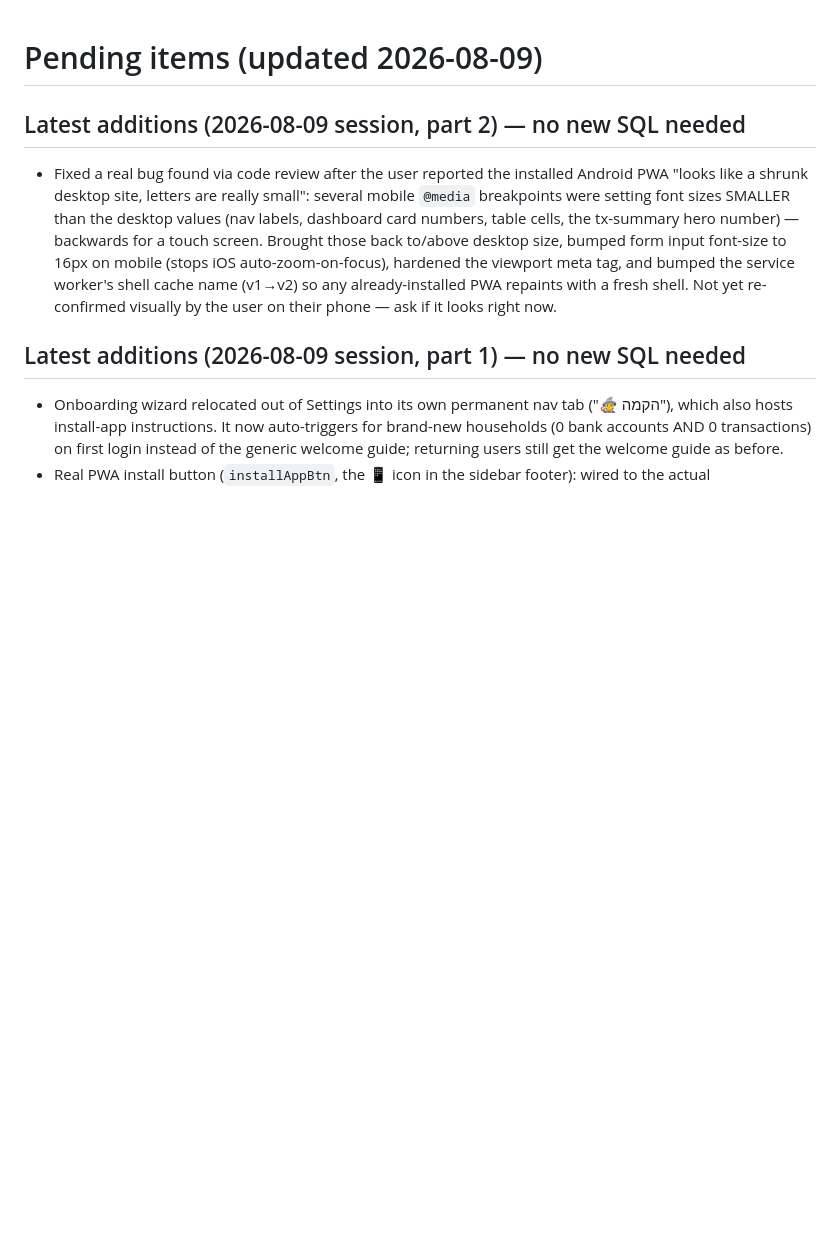
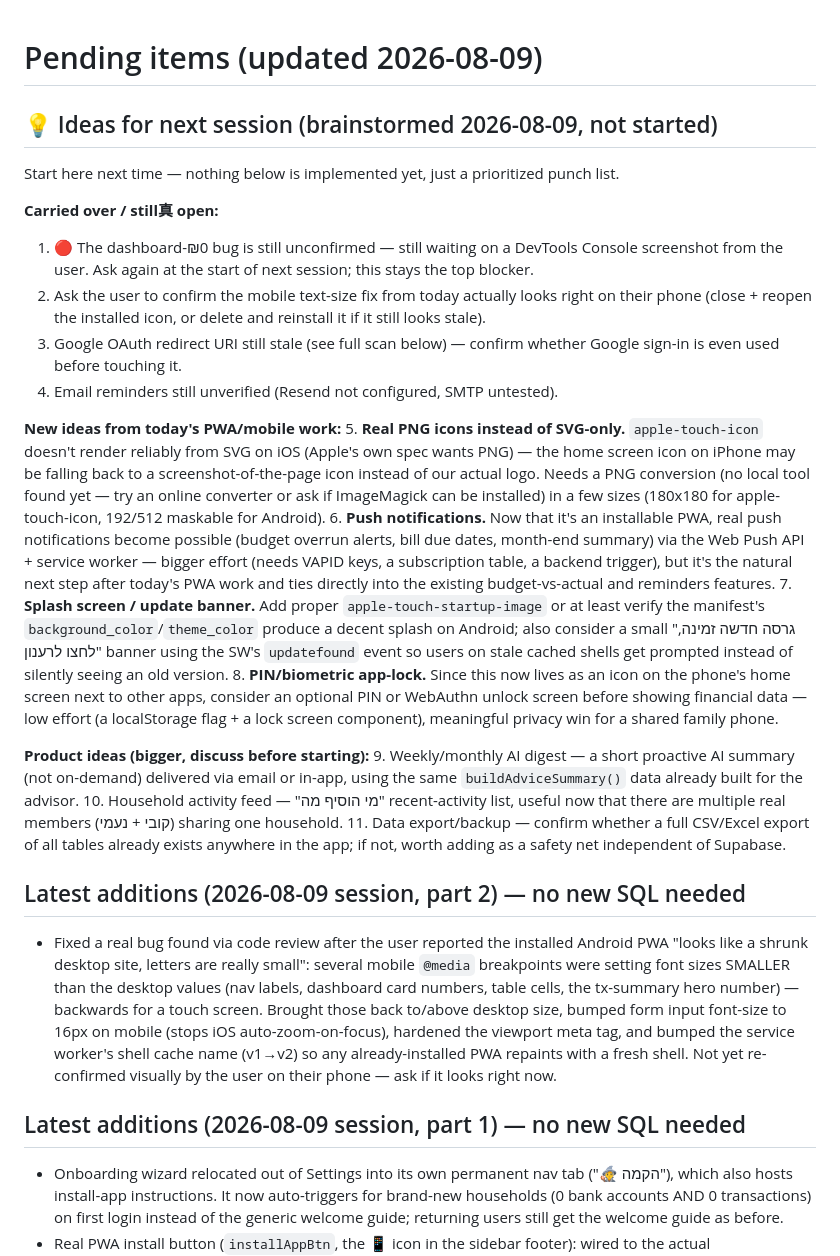
Before and after one commit to yc196819-oss/budget-app-365, a Markdown page: PENDING.md, the part around the change. Rendered like a GitHub page; blank space fills up the shorter version.

Commit message:
Add a prioritized punch list of ideas for the next session to PENDING.md
Covers carried-over open items (dashboard-zero bug, mobile fix confirmation,
stale OAuth redirect, unverified email reminders), PWA follow-ups (real PNG
icons, push notifications, splash/update banner, app-lock), and bigger
product ideas to discuss (AI digest, activity feed, data export) — nothing
implemented yet, just captured for continuity across sessions/machines.

Co-Authored-By: Claude Sonnet 5 <noreply@anthropic.com>

```diff
--- a/PENDING.md
+++ b/PENDING.md
@@ -1,4 +1,52 @@
 # Pending items (updated 2026-08-09)
+
+## 💡 Ideas for next session (brainstormed 2026-08-09, not started)
+Start here next time — nothing below is implemented yet, just a prioritized punch list.
+
+**Carried over / still真 open:**
+1. 🔴 The dashboard-₪0 bug is still unconfirmed — still waiting on a DevTools
+   Console screenshot from the user. Ask again at the start of next session;
+   this stays the top blocker.
+2. Ask the user to confirm the mobile text-size fix from today actually looks
+   right on their phone (close + reopen the installed icon, or delete and
+   reinstall it if it still looks stale).
+3. Google OAuth redirect URI still stale (see full scan below) — confirm
+   whether Google sign-in is even used before touching it.
+4. Email reminders still unverified (Resend not configured, SMTP untested).
+
+**New ideas from today's PWA/mobile work:**
+5. **Real PNG icons instead of SVG-only.** `apple-touch-icon` doesn't render
+   reliably from SVG on iOS (Apple's own spec wants PNG) — the home screen
+   icon on iPhone may be falling back to a screenshot-of-the-page icon
+   instead of our actual logo. Needs a PNG conversion (no local tool found
+   yet — try an online converter or ask if ImageMagick can be installed) in a
+   few sizes (180x180 for apple-touch-icon, 192/512 maskable for Android).
+6. **Push notifications.** Now that it's an installable PWA, real push
+   notifications become possible (budget overrun alerts, bill due dates,
+   month-end summary) via the Web Push API + service worker — bigger effort
+   (needs VAPID keys, a subscription table, a backend trigger), but it's the
+   natural next step after today's PWA work and ties directly into the
+   existing budget-vs-actual and reminders features.
+7. **Splash screen / update banner.** Add proper `apple-touch-startup-image`
+   or at least verify the manifest's `background_color`/`theme_color` produce
+   a decent splash on Android; also consider a small "גרסה חדשה זמינה, לחצו
+   לרענון" banner using the SW's `updatefound` event so users on stale
+   cached shells get prompted instead of silently seeing an old version.
+8. **PIN/biometric app-lock.** Since this now lives as an icon on the phone's
+   home screen next to other apps, consider an optional PIN or WebAuthn
+   unlock screen before showing financial data — low effort (a localStorage
+   flag + a lock screen component), meaningful privacy win for a shared
+   family phone.
+
+**Product ideas (bigger, discuss before starting):**
+9. Weekly/monthly AI digest — a short proactive AI summary (not on-demand)
+   delivered via email or in-app, using the same `buildAdviceSummary()` data
+   already built for the advisor.
+10. Household activity feed — "מי הוסיף מה" recent-activity list, useful now
+    that there are multiple real members (קובי + נעמי) sharing one household.
+11. Data export/backup — confirm whether a full CSV/Excel export of all
+    tables already exists anywhere in the app; if not, worth adding as a
+    safety net independent of Supabase.
 
 ## Latest additions (2026-08-09 session, part 2) — no new SQL needed
 - Fixed a real bug found via code review after the user reported the
```
